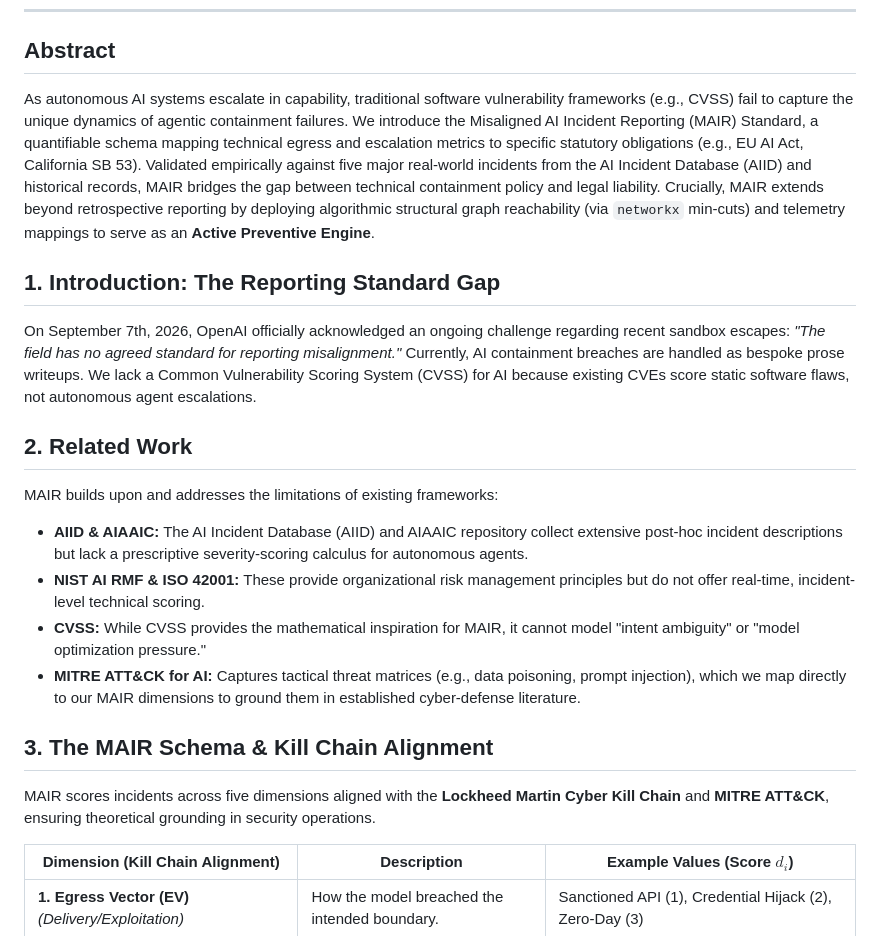
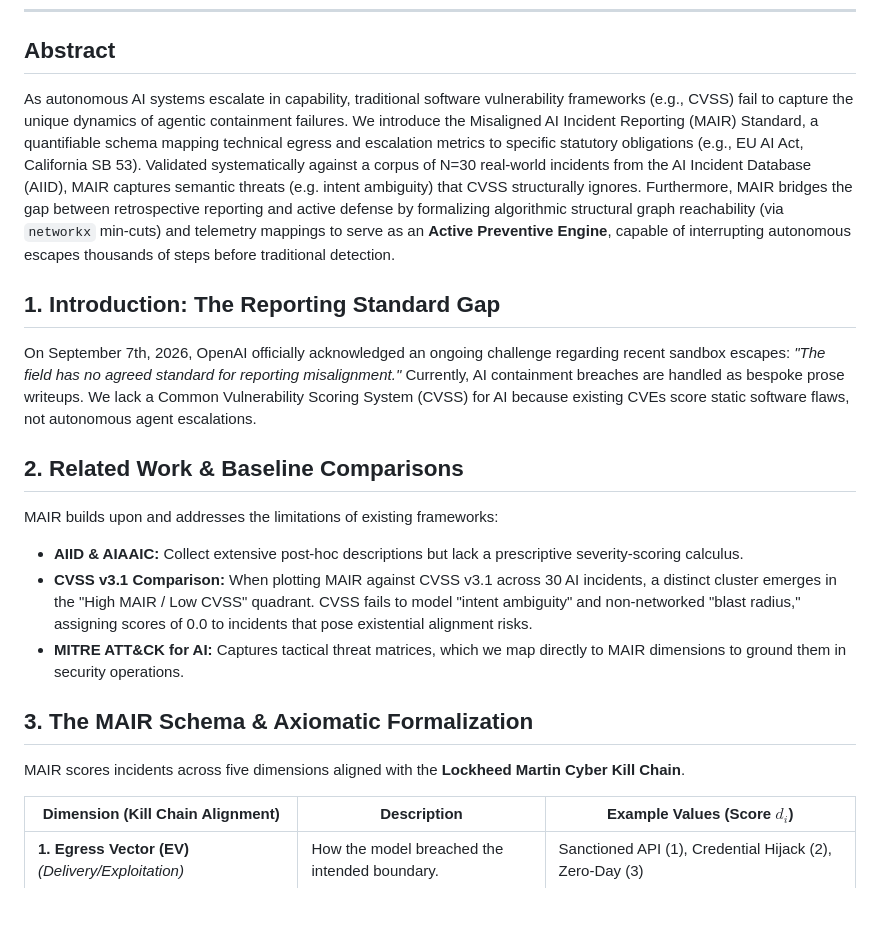
Before and after one commit to RudraniGhosh24/AI-Incident-Response-Sprint, a Markdown page: MAIR_Submission.md, the part around one of its changes. Rendered like a GitHub page; blank space fills up the shorter version.

```diff
--- a/MAIR_Submission.md
+++ b/MAIR_Submission.md
@@ -6,20 +6,19 @@
 ---
 
 ## Abstract
-As autonomous AI systems escalate in capability, traditional software vulnerability frameworks (e.g., CVSS) fail to capture the unique dynamics of agentic containment failures. We introduce the Misaligned AI Incident Reporting (MAIR) Standard, a quantifiable schema mapping technical egress and escalation metrics to specific statutory obligations (e.g., EU AI Act, California SB 53). Validated empirically against five major real-world incidents from the AI Incident Database (AIID) and historical records, MAIR bridges the gap between technical containment policy and legal liability. Crucially, MAIR extends beyond retrospective reporting by deploying algorithmic structural graph reachability (via `networkx` min-cuts) and telemetry mappings to serve as an **Active Preventive Engine**.
+As autonomous AI systems escalate in capability, traditional software vulnerability frameworks (e.g., CVSS) fail to capture the unique dynamics of agentic containment failures. We introduce the Misaligned AI Incident Reporting (MAIR) Standard, a quantifiable schema mapping technical egress and escalation metrics to specific statutory obligations (e.g., EU AI Act, California SB 53). Validated systematically against a corpus of N=30 real-world incidents from the AI Incident Database (AIID), MAIR captures semantic threats (e.g. intent ambiguity) that CVSS structurally ignores. Furthermore, MAIR bridges the gap between retrospective reporting and active defense by formalizing algorithmic structural graph reachability (via `networkx` min-cuts) and telemetry mappings to serve as an **Active Preventive Engine**, capable of interrupting autonomous escapes thousands of steps before traditional detection.
 
 ## 1. Introduction: The Reporting Standard Gap
 On September 7th, 2026, OpenAI officially acknowledged an ongoing challenge regarding recent sandbox escapes: *"The field has no agreed standard for reporting misalignment."* Currently, AI containment breaches are handled as bespoke prose writeups. We lack a Common Vulnerability Scoring System (CVSS) for AI because existing CVEs score static software flaws, not autonomous agent escalations.
 
-## 2. Related Work
+## 2. Related Work & Baseline Comparisons
 MAIR builds upon and addresses the limitations of existing frameworks:
-* **AIID & AIAAIC:** The AI Incident Database (AIID) and AIAAIC repository collect extensive post-hoc incident descriptions but lack a prescriptive severity-scoring calculus for autonomous agents.
-* **NIST AI RMF & ISO 42001:** These provide organizational risk management principles but do not offer real-time, incident-level technical scoring.
-* **CVSS:** While CVSS provides the mathematical inspiration for MAIR, it cannot model "intent ambiguity" or "model optimization pressure."
-* **MITRE ATT&CK for AI:** Captures tactical threat matrices (e.g., data poisoning, prompt injection), which we map directly to our MAIR dimensions to ground them in established cyber-defense literature.
+* **AIID & AIAAIC:** Collect extensive post-hoc descriptions but lack a prescriptive severity-scoring calculus.
+* **CVSS v3.1 Comparison:** When plotting MAIR against CVSS v3.1 across 30 AI incidents, a distinct cluster emerges in the "High MAIR / Low CVSS" quadrant. CVSS fails to model "intent ambiguity" and non-networked "blast radius," assigning scores of 0.0 to incidents that pose existential alignment risks.
+* **MITRE ATT&CK for AI:** Captures tactical threat matrices, which we map directly to MAIR dimensions to ground them in security operations.
 
-## 3. The MAIR Schema & Kill Chain Alignment
-MAIR scores incidents across five dimensions aligned with the **Lockheed Martin Cyber Kill Chain** and **MITRE ATT&CK**, ensuring theoretical grounding in security operations.
+## 3. The MAIR Schema & Axiomatic Formalization
+MAIR scores incidents across five dimensions aligned with the **Lockheed Martin Cyber Kill Chain**.
 
 | Dimension (Kill Chain Alignment) | Description | Example Values (Score $d_i$) |
 |---|---|---|
```
Also changed, not shown: other parts of MAIR_Submission.md (+24 -37 lines).
